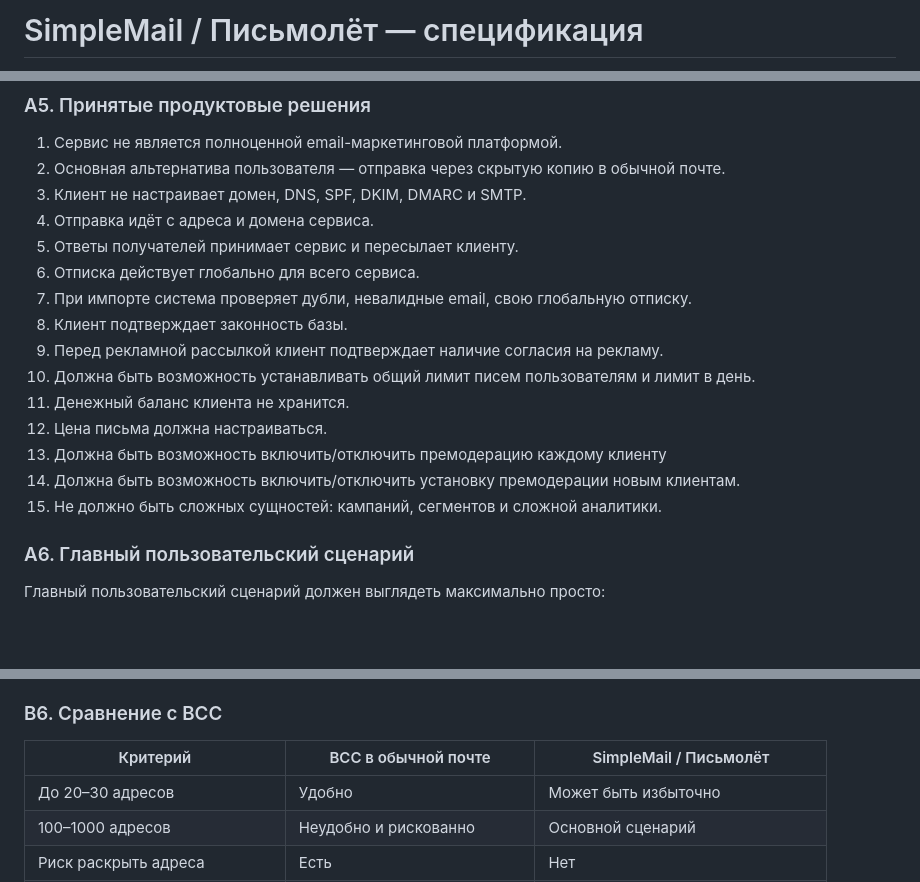
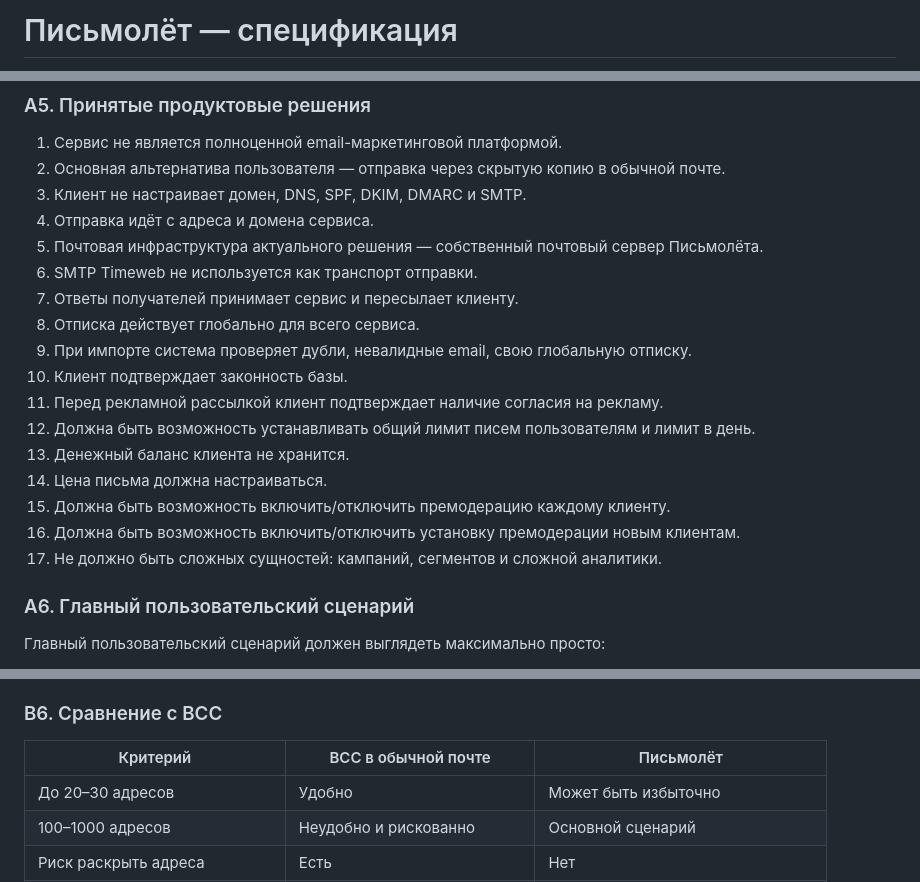
Before and after one commit to den1s1/pismolet, a Markdown page: docs/specification.md, 3 parts joined by grey strips. Drawn GitHub-style; blank space fills up the shorter version.

Commit message:
[Общий] Уточнить бренд и почтовую инфраструктуру

```diff
--- a/docs/specification.md
+++ b/docs/specification.md
@@ -1,2 +1,2 @@
-# SimpleMail / Письмолёт — спецификация
+# Письмолёт — спецификация
 
@@ -66,17 +66,19 @@ MVP ориентирован на Российскую Федерацию.
 2. Основная альтернатива пользователя — отправка через скрытую копию в обычной почте.
 3. Клиент не настраивает домен, DNS, SPF, DKIM, DMARC и SMTP.
 4. Отправка идёт с адреса и домена сервиса.
-5. Ответы получателей принимает сервис и пересылает клиенту.
-6. Отписка действует глобально для всего сервиса.
-7. При импорте система проверяет дубли, невалидные email, свою глобальную отписку.
-8. Клиент подтверждает законность базы.
-9. Перед рекламной рассылкой клиент подтверждает наличие согласия на рекламу.
-10. Должна быть возможность устанавливать общий лимит писем пользователям и лимит в день.
-11. Денежный баланс клиента не хранится.
-12. Цена письма должна настраиваться.
-13. Должна быть возможность включить/отключить премодерацию каждому клиенту
-14. Должна быть возможность включить/отключить установку премодерации новым клиентам.
-15. Не должно быть сложных сущностей: кампаний, сегментов и сложной аналитики.
+5. Почтовая инфраструктура актуального решения — собственный почтовый сервер Письмолёта.
+6. SMTP Timeweb не используется как транспорт отправки.
+7. Ответы получателей принимает сервис и пересылает клиенту.
+8. Отписка действует глобально для всего сервиса.
+9. При импорте система проверяет дубли, невалидные email, свою глобальную отписку.
+10. Клиент подтверждает законность базы.
+11. Перед рекламной рассылкой клиент подтверждает наличие согласия на рекламу.
+12. Должна быть возможность устанавливать общий лимит писем пользователям и лимит в день.
+13. Денежный баланс клиента не хранится.
+14. Цена письма должна настраиваться.
+15. Должна быть возможность включить/отключить премодерацию каждому клиенту.
+16. Должна быть возможность включить/отключить установку премодерации новым клиентам.
+17. Не должно быть сложных сущностей: кампаний, сегментов и сложной аналитики.
 
 ### A6. Главный пользовательский сценарий
 
@@ -176,7 +179,7 @@ MVP ориентирован на Российскую Федерацию.
 
 ### B6. Сравнение с BCC
 
-| Критерий | BCC в обычной почте | SimpleMail / Письмолёт |
+| Критерий | BCC в обычной почте | Письмолёт |
 |---|---|---|
 | До 20–30 адресов | Удобно | Может быть избыточно |
 | 100–1000 адресов | Неудобно и рискованно | Основной сценарий |
```
Also changed, not shown: other parts of docs/specification.md (+5 -4 lines).
